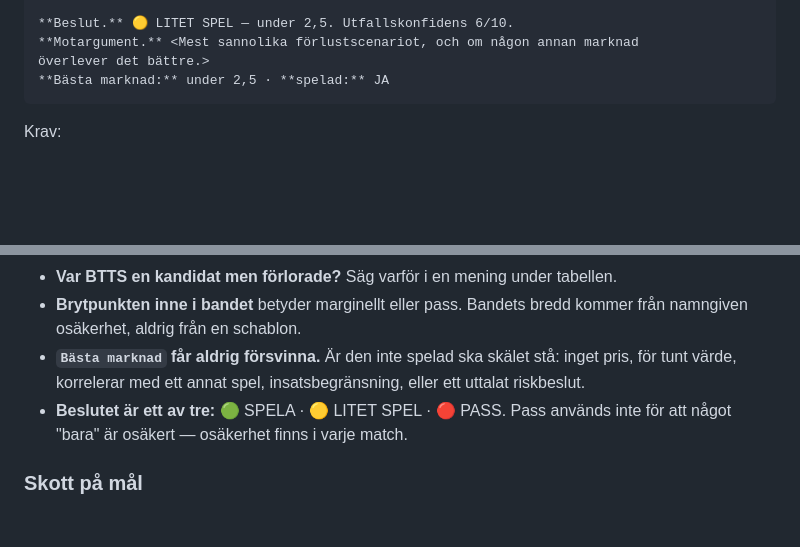
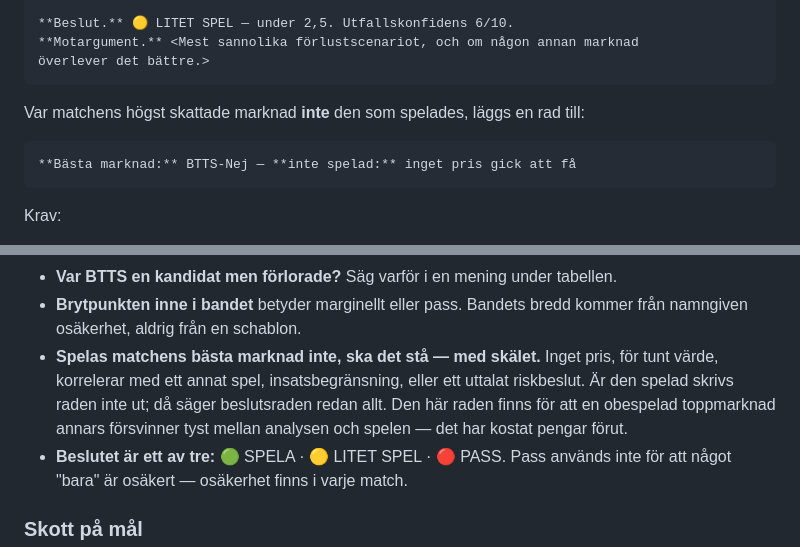
Before and after one commit to ja1984/bet-bot, a Markdown page: predictions/TEMPLATE.md, 2 parts joined by grey strips. Drawn GitHub-style; blank space fills up the shorter version.

Commit message:
docs(mall): basta marknad-raden skrivs bara nar den inte spelats

````diff
--- a/predictions/TEMPLATE.md
+++ b/predictions/TEMPLATE.md
@@ -147,7 +147,12 @@ mittbackar", inte en skadelista.>
 **Beslut.** 🟡 LITET SPEL — under 2,5. Utfallskonfidens 6/10.
 **Motargument.** <Mest sannolika förlustscenariot, och om någon annan marknad
 överlever det bättre.>
-**Bästa marknad:** under 2,5 · **spelad:** JA
+```
+
+Var matchens högst skattade marknad **inte** den som spelades, läggs en rad till:
+
+```markdown
+**Bästa marknad:** BTTS-Nej — **inte spelad:** inget pris gick att få
 ```
 
 Krav:
@@ -166,9 +171,11 @@ Krav:
 - **Var BTTS en kandidat men förlorade?** Säg varför i en mening under tabellen.
 - **Brytpunkten inne i bandet** betyder marginellt eller pass. Bandets bredd kommer
   från namngiven osäkerhet, aldrig från en schablon.
-- **`Bästa marknad` får aldrig försvinna.** Är den inte spelad ska skälet stå:
-  inget pris, för tunt värde, korrelerar med ett annat spel, insatsbegränsning, eller
-  ett uttalat riskbeslut.
+- **Spelas matchens bästa marknad inte, ska det stå — med skälet.** Inget pris, för
+  tunt värde, korrelerar med ett annat spel, insatsbegränsning, eller ett uttalat
+  riskbeslut. Är den spelad skrivs raden inte ut; då säger beslutsraden redan allt.
+  Den här raden finns för att en obespelad toppmarknad annars försvinner tyst mellan
+  analysen och spelen — det har kostat pengar förut.
 - **Beslutet är ett av tre:** 🟢 SPELA · 🟡 LITET SPEL · 🔴 PASS. Pass används inte för
   att något "bara" är osäkert — osäkerhet finns i varje match.
 
````
